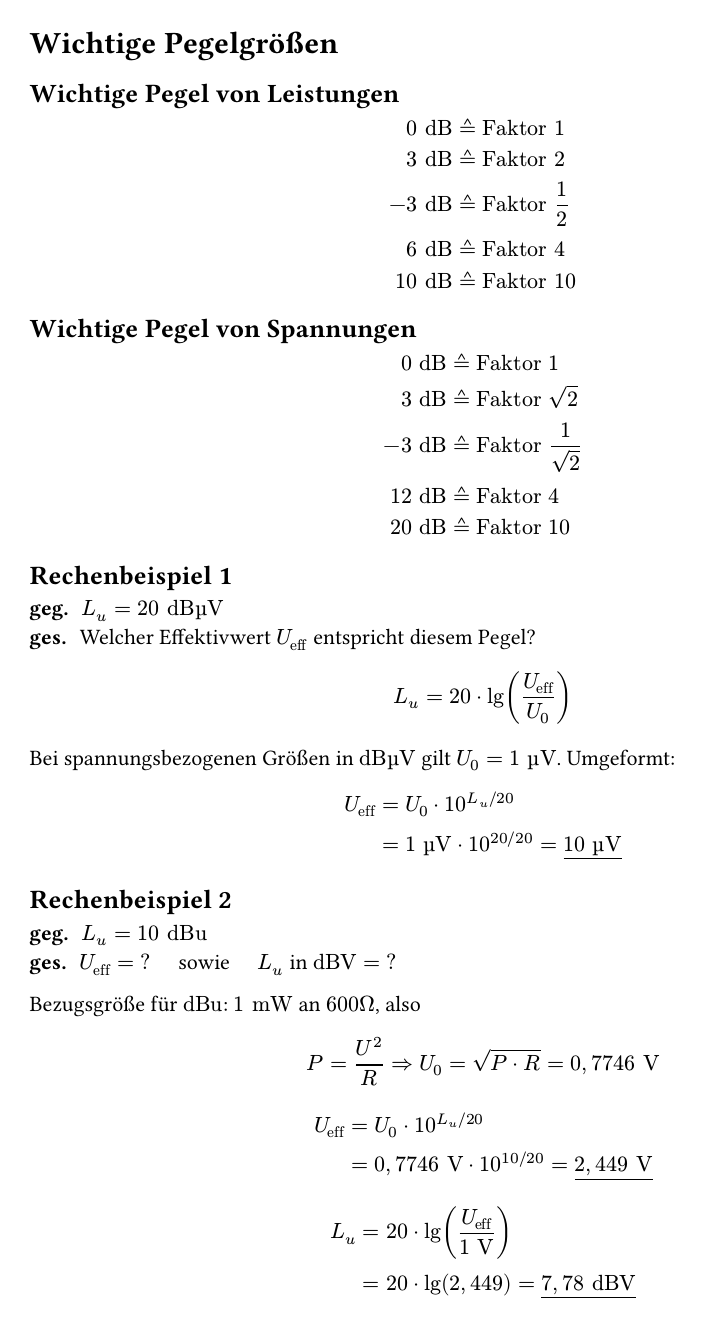
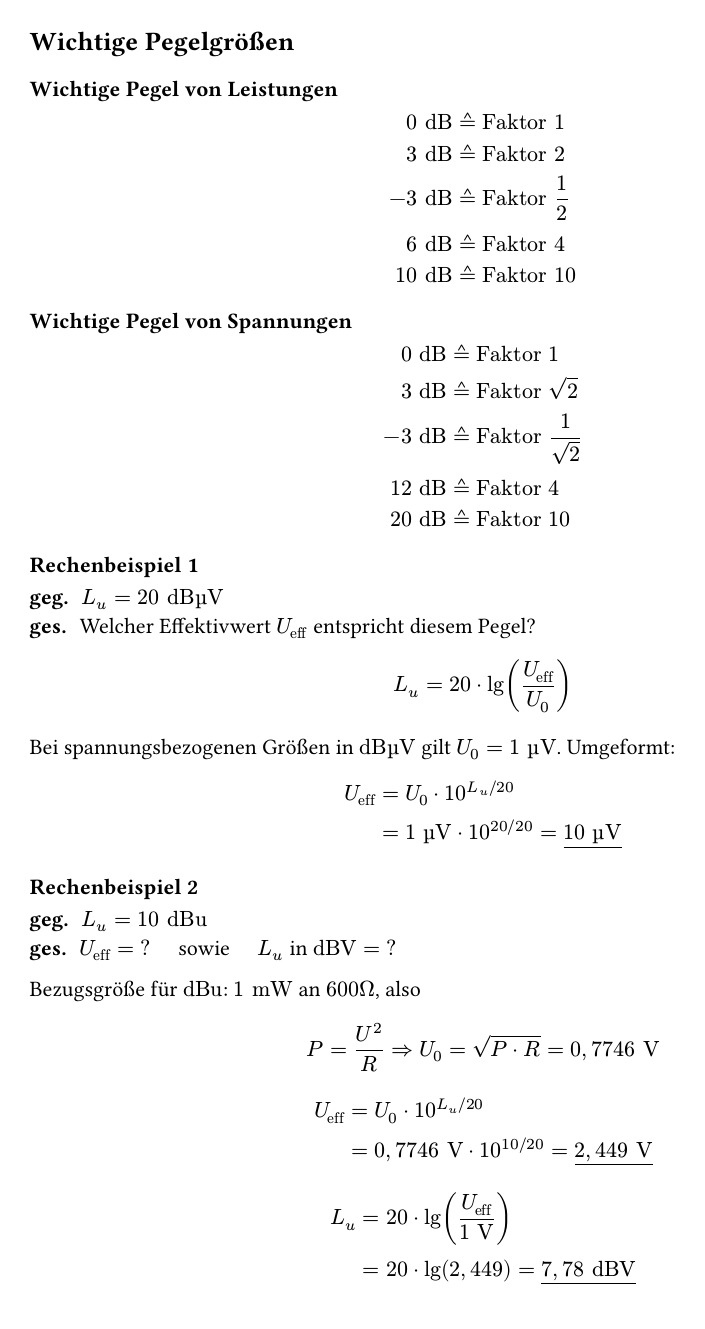
Before and after one commit to tnrenzo/KSN, a Typst document (s02.typ): the whole page. Compiled offline with Typst 0.15.

Commit message:
Restructure Headings/TOC; Move new content so s04.typ

```diff
--- a/s02.typ
+++ b/s02.typ
@@ -1,8 +1,8 @@
 // Datum: 09.11.2026
 
-= Wichtige Pegelgrößen
+== Wichtige Pegelgrößen
 
-== Wichtige Pegel von Leistungen
+=== Wichtige Pegel von Leistungen
 $
    0 "dB" & eq.est "Faktor" 1 \
    3 "dB" & eq.est "Faktor" 2 \
@@ -11,7 +11,7 @@ $
   10 "dB" & eq.est "Faktor" 10
 $
 
-== Wichtige Pegel von Spannungen
+=== Wichtige Pegel von Spannungen
 $
    0 "dB" & eq.est "Faktor" 1 \
    3 "dB" & eq.est "Faktor" sqrt(2) \
@@ -20,7 +20,7 @@ $
   20 "dB" & eq.est "Faktor" 10
 $
 
-== Rechenbeispiel 1
+=== Rechenbeispiel 1
 / geg.: $L_u = 20 "dBµV"$
 / ges.: Welcher Effektivwert $U_"eff"$ entspricht diesem Pegel?
 
@@ -32,7 +32,7 @@ $
           &= 1 "µV" dot 10^(20\/20) = underline(10 "µV")
 $
 
-== Rechenbeispiel 2
+=== Rechenbeispiel 2
 / geg.: $L_u = 10 "dBu"$
 / ges.: $U_"eff" = "?"$ #h(1em) sowie #h(1em) $L_u$ in $"dBV" = "?"$
 
```
Also changed, not shown: s03.typ (+3 -3 lines), s04.typ (+1 -1 lines).
